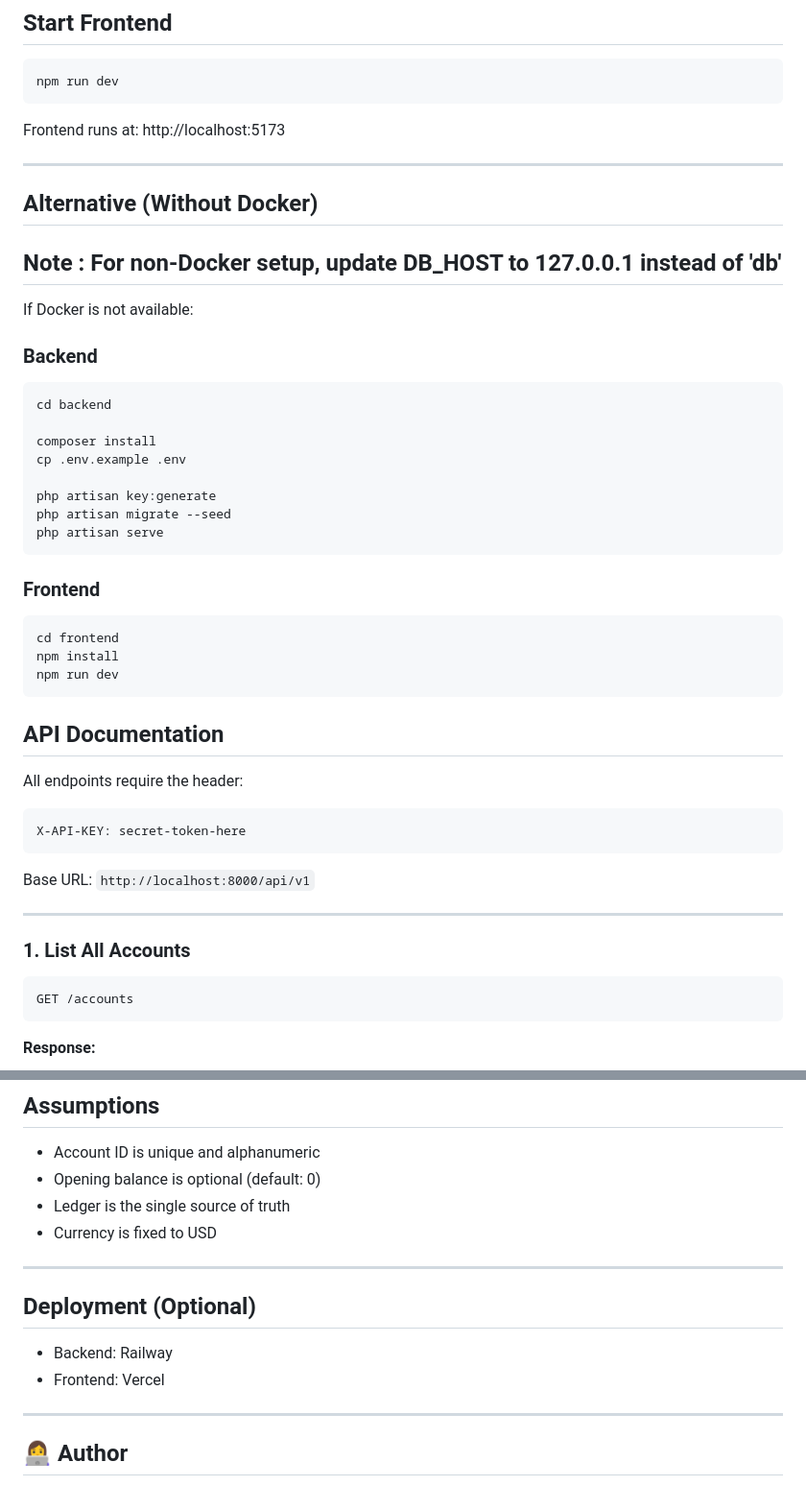
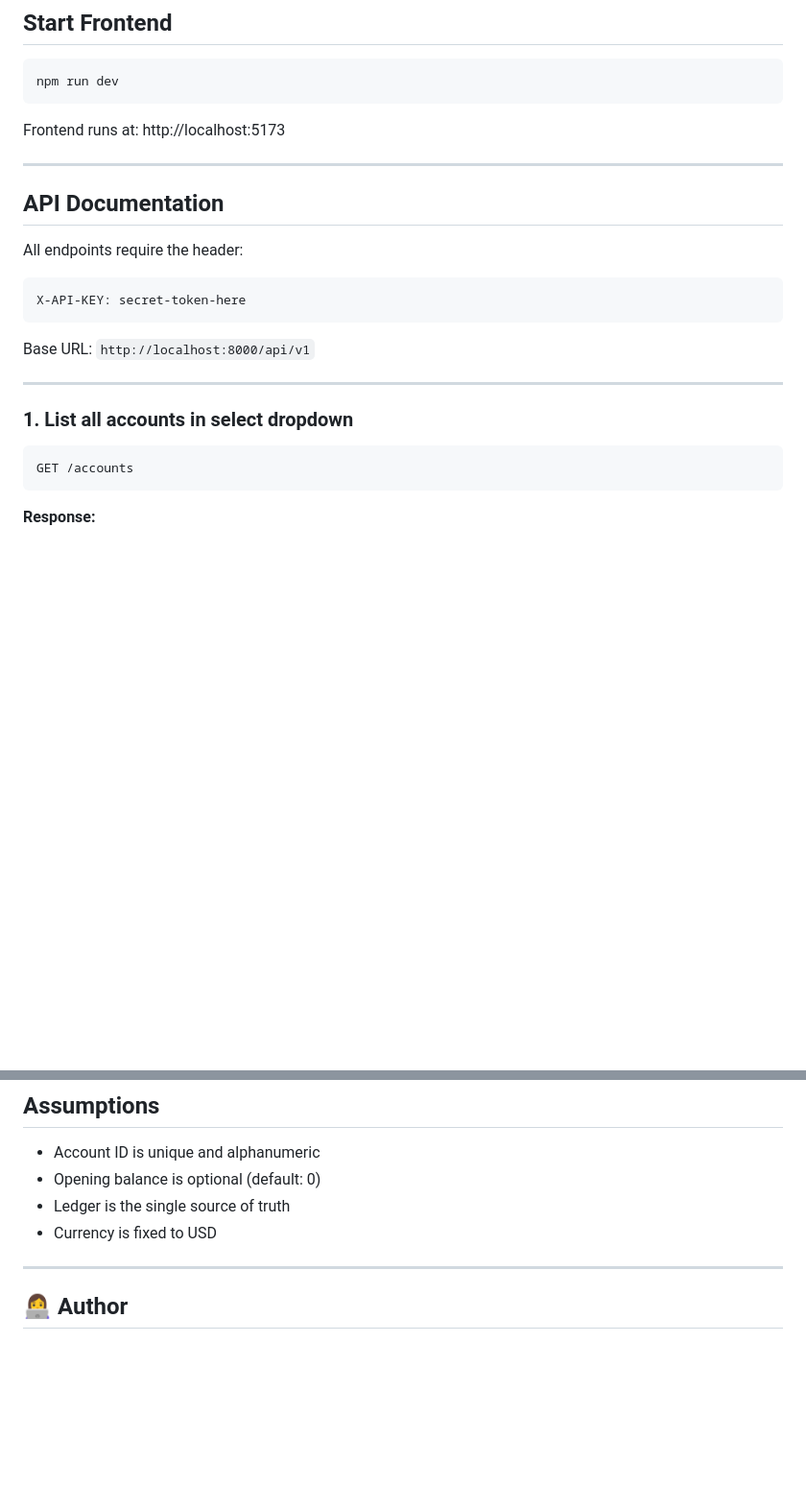
Before and after one commit to Neha-Khemchandani-52/wallet-ledger-system, a Markdown page: README.md, 2 parts joined by grey strips. Shown at 96% size. GitHub-like rendering; blank space fills up the shorter version.

````diff
--- a/README.md
+++ b/README.md
@@ -151,34 +165,9 @@ npm run dev
 
 Frontend runs at: http://localhost:5173
 
+
+
 ---
-
-##  Alternative (Without Docker)
-
-## Note : For non-Docker setup, update DB_HOST to 127.0.0.1 instead of 'db'
-
-If Docker is not available:
-
-### Backend
-
-```bash
-cd backend
-
-composer install
-cp .env.example .env
-
-php artisan key:generate
-php artisan migrate --seed
-php artisan serve
-```
-
-### Frontend
-
-```bash
-cd frontend
-npm install
-npm run dev
-```
 
 
 ## API Documentation
@@ -192,7 +181,7 @@ Base URL: `http://localhost:8000/api/v1`
 
 ---
 
-### 1. List All Accounts
+### 1. List all accounts in select dropdown
 ```
 GET /accounts
 ```
@@ -398,12 +398,6 @@ GET /accounts/{accountId}/transactions?page=1&per_page=10
 * Ledger is the single source of truth
 * Currency is fixed to USD
 
----
-
-## Deployment (Optional)
-
-* Backend: Railway
-* Frontend: Vercel
 
 ---
 
````
Also changed, not shown: other parts of README.md (+40 -15 lines).
